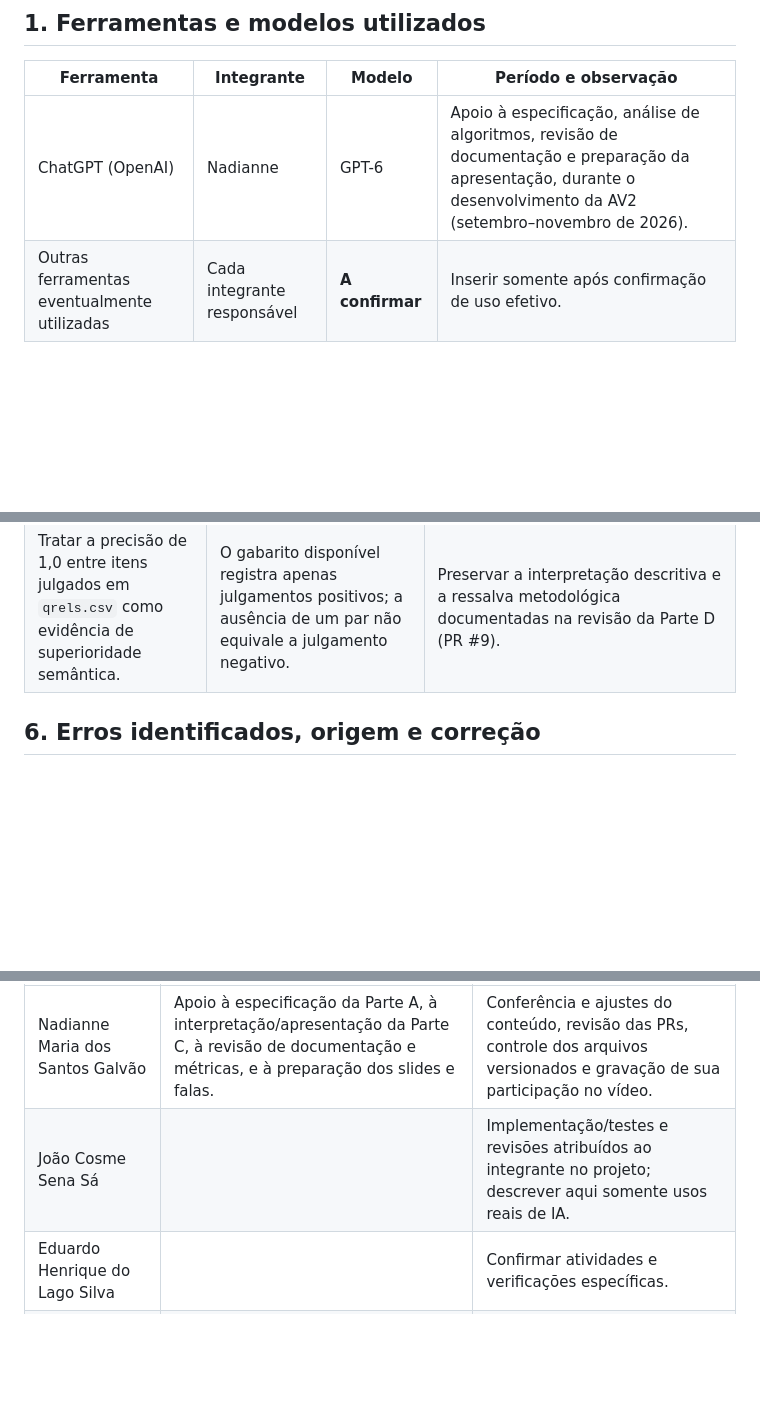
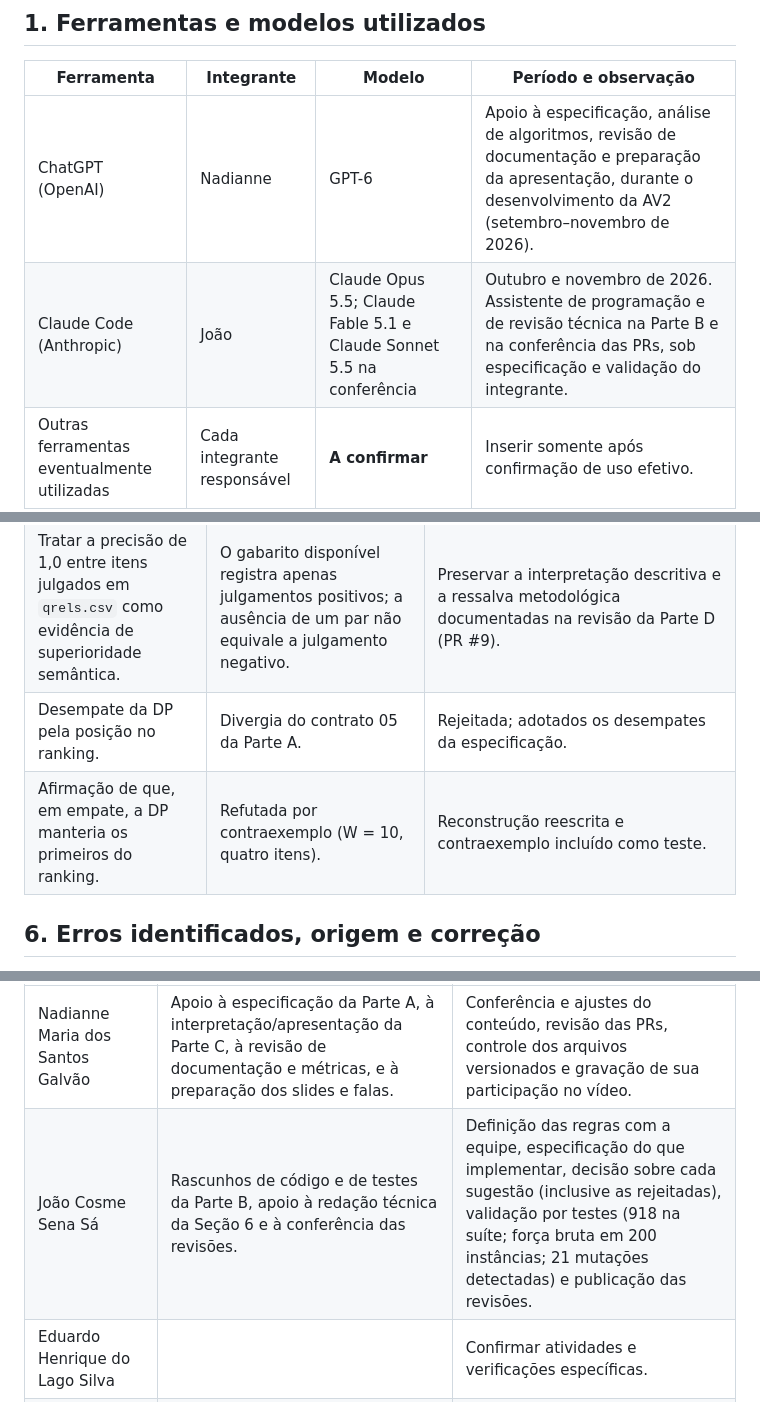
Before and after one commit to joaocss/PAA_UFS_2026_2_SenaSa_Joao_Bispo_Hernandison_Galvao_Nadianne_Goto_Rafael_Leal_Helena_Silva_Eduardo, a Markdown page: docs/USO_DE_IA.md, 3 parts joined by grey strips. Rendered like a GitHub page; blank space fills up the shorter version.

Commit message:
docs(av2): registra a contribuicao e o uso de IA do Joao na AV2

```diff
--- a/docs/USO_DE_IA.md
+++ b/docs/USO_DE_IA.md
@@ -94,6 +94,7 @@ Nadianne: a análise formal foi conferida contra a implementação de `merge_sor
 | Ferramenta | Integrante | Modelo | Período e observação |
 | --- | --- | --- | --- |
 | ChatGPT (OpenAI) | Nadianne | GPT-6 | Apoio à especificação, análise de algoritmos, revisão de documentação e preparação da apresentação, durante o desenvolvimento da AV2 (setembro–novembro de 2026). |
+| Claude Code (Anthropic) | João | Claude Opus 5.5; Claude Fable 5.1 e Claude Sonnet 5.5 na conferência | Outubro e novembro de 2026. Assistente de programação e de revisão técnica na Parte B e na conferência das PRs, sob especificação e validação do integrante. |
 | Outras ferramentas eventualmente utilizadas | Cada integrante responsável | **A confirmar** | Inserir somente após confirmação de uso efetivo. |
 
 ## 2. Finalidades e localização das contribuições
@@ -128,6 +130,8 @@ Esses prompts documentam o apoio à **comunicação do trabalho**, não a geraç
 | --- | --- | --- |
 | Classificar 0,3030 ms e 7,2771 ms como "tempos médios" e 7,34/854,07 KiB como médias de memória. | Os revisores da PR #8 identificaram que os números correspondem a **medianas agregadas**, enquanto 97,78% é **média da razão de aproximação**. | Revisar os rótulos no `docs/AV2_PARTE_E_RAG.md`, na tabela do relatório em PDF e nos slides. O ajuste do Markdown foi registrado na PR #8; a conferência do PDF final continua necessária. |
 | Tratar a precisão de 1,0 entre itens julgados em `qrels.csv` como evidência de superioridade semântica. | O gabarito disponível registra apenas julgamentos positivos; a ausência de um par não equivale a julgamento negativo. | Preservar a interpretação descritiva e a ressalva metodológica documentadas na revisão da Parte D (PR #9). |
+| Desempate da DP pela posição no ranking. | Divergia do contrato 05 da Parte A. | Rejeitada; adotados os desempates da especificação. |
+| Afirmação de que, em empate, a DP manteria os primeiros do ranking. | Refutada por contraexemplo (W = 10, quatro itens). | Reconstrução reescrita e contraexemplo incluído como teste. |
 
 ## 6. Erros identificados, origem e correção
 
@@ -146,7 +150,7 @@ As duas questões acima foram **identificadas ou fundamentadas em revisões huma
 | Integrante | Apoio de IA identificado neste registro | Decisões, verificações e entregas sob responsabilidade humana |
 | --- | --- | --- |
 | Nadianne Maria dos Santos Galvão | Apoio à especificação da Parte A, à interpretação/apresentação da Parte C, à revisão de documentação e métricas, e à preparação dos slides e falas. | Conferência e ajustes do conteúdo, revisão das PRs, controle dos arquivos versionados e gravação de sua participação no vídeo. |
-| João Cosme Sena Sá | | Implementação/testes e revisões atribuídos ao integrante no projeto; descrever aqui somente usos reais de IA. |
+| João Cosme Sena Sá | Rascunhos de código e de testes da Parte B, apoio à redação técnica da Seção 6 e à conferência das revisões. | Definição das regras com a equipe, especificação do que implementar, decisão sobre cada sugestão (inclusive as rejeitadas), validação por testes (918 na suíte; força bruta em 200 instâncias; 21 mutações detectadas) e publicação das revisões. |
 | Eduardo Henrique do Lago Silva | | Confirmar atividades e verificações específicas. |
 | Helena Carvalho Leal || Julgamentos e revisão da qualidade documentados no projeto não devem ser atribuídos à IA. |
 | Hernandison da Silva Bispo |  | Confirmar atividades e verificações específicas. |
```
Also changed, not shown: other parts of docs/USO_DE_IA.md (+1 -0 lines), docs/CONTRIBUICOES.md (+1 -1 lines).
